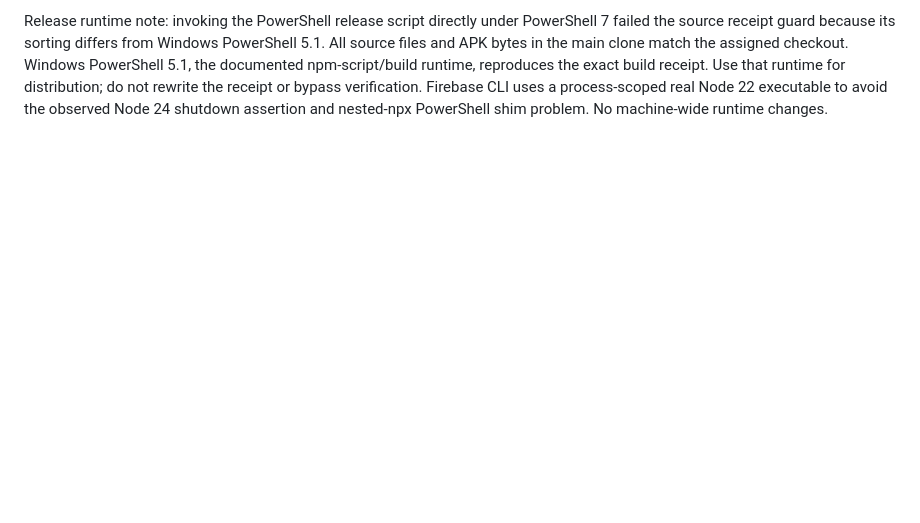
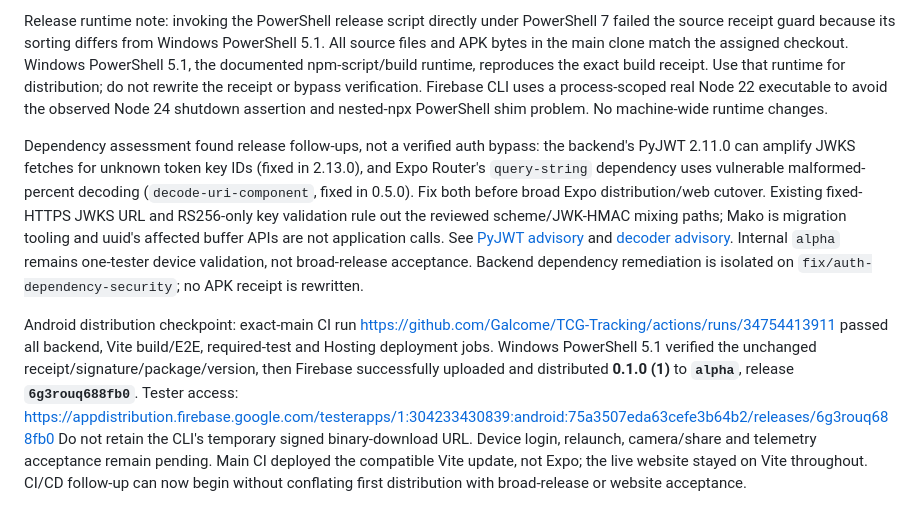
Before and after one commit to Galcome/TCG-Tracking, a Markdown page: docs/requirements/expo-parity-tracker.md, the part around the change. Drawn GitHub-style; blank space fills up the shorter version.

Commit message:
docs: record successful Android alpha distribution

```diff
--- a/docs/requirements/expo-parity-tracker.md
+++ b/docs/requirements/expo-parity-tracker.md
@@ -703,3 +703,25 @@ PowerShell 5.1, the documented npm-script/build runtime, reproduces the exact bu
 Use that runtime for distribution; do not rewrite the receipt or bypass verification.
 Firebase CLI uses a process-scoped real Node 22 executable to avoid the observed Node 24
 shutdown assertion and nested-npx PowerShell shim problem. No machine-wide runtime changes.
+
+Dependency assessment found release follow-ups, not a verified auth bypass: the backend's
+PyJWT 2.11.0 can amplify JWKS fetches for unknown token key IDs (fixed in 2.13.0), and
+Expo Router's `query-string` dependency uses vulnerable malformed-percent decoding
+(`decode-uri-component`, fixed in 0.5.0). Fix both before broad Expo distribution/web
+cutover. Existing fixed-HTTPS JWKS URL and RS256-only key validation rule out the reviewed
+scheme/JWK-HMAC mixing paths; Mako is migration tooling and uuid's affected buffer APIs
+are not application calls. See [PyJWT advisory](https://github.com/advisories/GHSA-fhv5-28vv-h8m8)
+and [decoder advisory](https://github.com/advisories/GHSA-vcc3-ghjq-m6fr). Internal `alpha`
+remains one-tester device validation, not broad-release acceptance. Backend dependency
+remediation is isolated on `fix/auth-dependency-security`; no APK receipt is rewritten.
+
+Android distribution checkpoint: exact-main CI run
+https://github.com/Galcome/TCG-Tracking/actions/runs/34754413911 passed all backend,
+Vite build/E2E, required-test and Hosting deployment jobs. Windows PowerShell 5.1 verified
+the unchanged receipt/signature/package/version, then Firebase successfully uploaded and
+distributed **0.1.0 (1)** to **`alpha`**, release **`6g3rouq688fb0`**. Tester access:
+https://appdistribution.firebase.google.com/testerapps/1:304233430839:android:75a3507eda63cefe3b64b2/releases/6g3rouq688fb0
+Do not retain the CLI's temporary signed binary-download URL. Device login, relaunch,
+camera/share and telemetry acceptance remain pending. Main CI deployed the compatible
+Vite update, not Expo; the live website stayed on Vite throughout. CI/CD follow-up can now
+begin without conflating first distribution with broad-release or website acceptance.
```
Also changed, not shown: docs/requirements/2026-09-12-native-android-release.md (+6 -0 lines).
